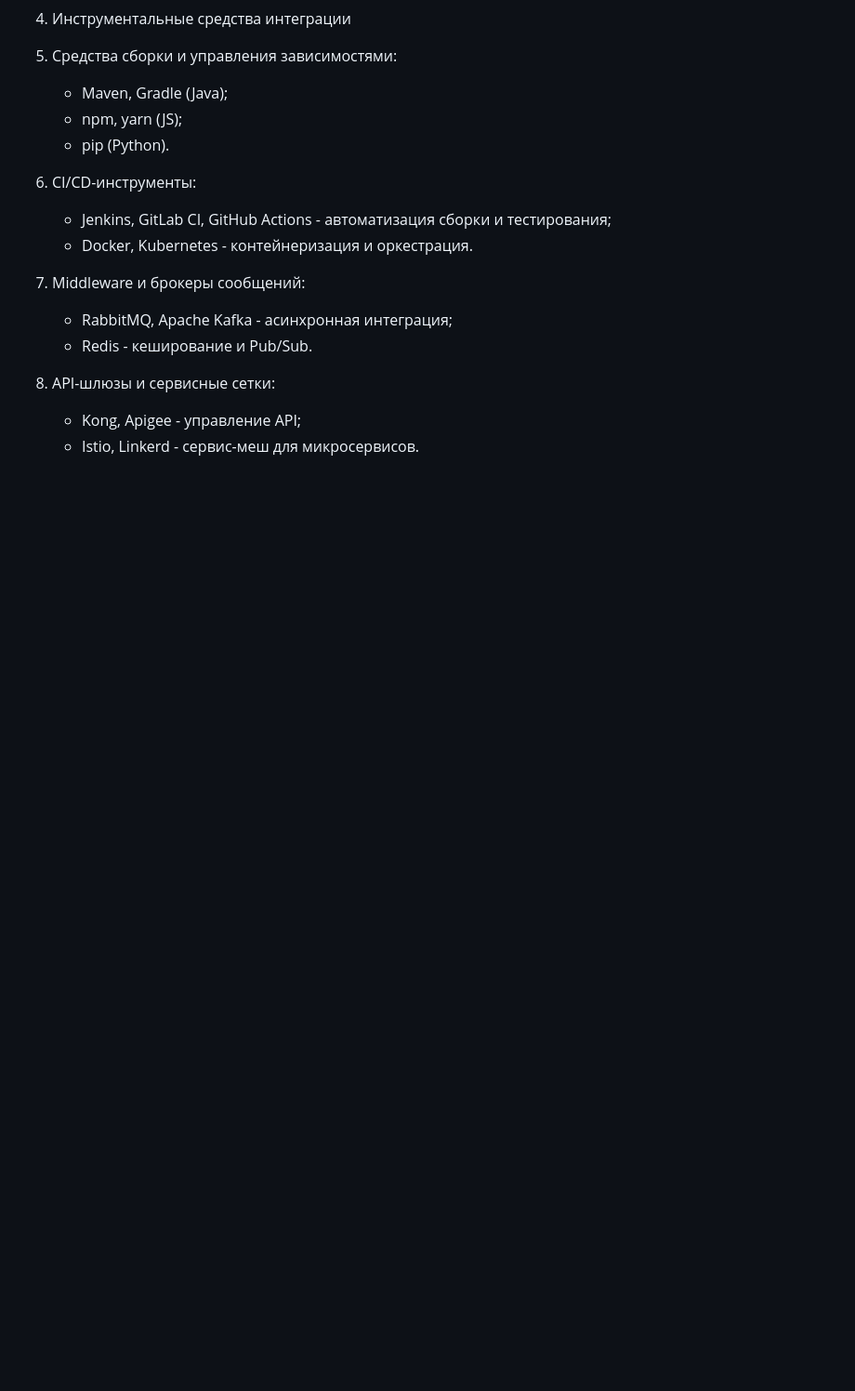
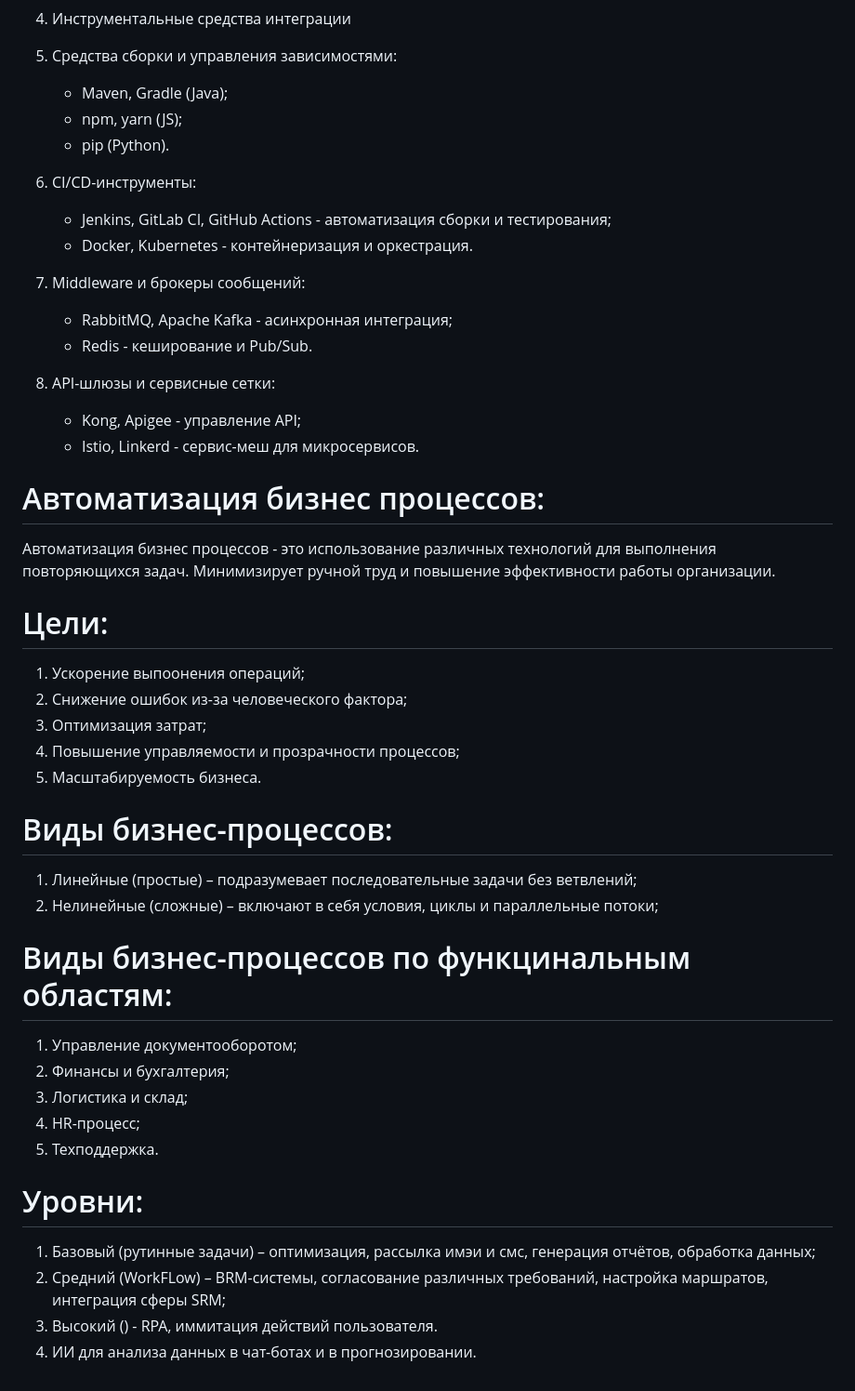
Before and after one commit to Zzieanico/myWebSite, a Markdown page: README.md, the part around the change. Shown: that part at 93% size. Rendered like a GitHub page; blank space fills up the shorter version.

Commit message:
Finished my notes for today

```diff
--- a/README.md
+++ b/README.md
@@ -101,3 +101,33 @@ README.md – лицо проекта – должен содержать опи
 4. API-шлюзы и сервисные сетки:
    - Kong, Apigee - управление API;
    - Istio, Linkerd - сервис-меш для микросервисов.
+
+
+# Автоматизация бизнес процессов:
+
+Автоматизация бизнес процессов - это использование различных технологий для выполнения повторяющихся задач. Минимизирует ручной труд и повышение эффективности работы организации.
+
+# Цели:
+1. Ускорение выпоонения операций;
+2. Снижение ошибок из-за человеческого фактора;
+3. Оптимизация затрат;
+4. Повышение управляемости и прозрачности процессов;
+5. Масштабируемость бизнеса.
+
+# Виды бизнес-процессов:
+1. Линейные (простые) – подразумевает последовательные задачи без ветвлений;
+2. Нелинейные (сложные) – включают в себя условия, циклы и параллельные потоки;
+
+# Виды бизнес-процессов по функцинальным областям:
+1. Управление документооборотом;
+2. Финансы и бухгалтерия;
+3. Логистика и склад;
+4. HR-процесс;
+5. Техподдержка.
+
+# Уровни:
+
+1. Базовый (рутинные задачи) – оптимизация, рассылка имэи и смс, генерация отчётов, обработка данных;
+2. Средний (WorkFLow) – BRM-системы, согласование различных требований, настройка маршратов, интеграция сферы SRM;
+3. Высокий () - RPA, иммитация действий пользователя.
+4. ИИ для анализа данных в чат-ботах и в прогнозировании.
```
